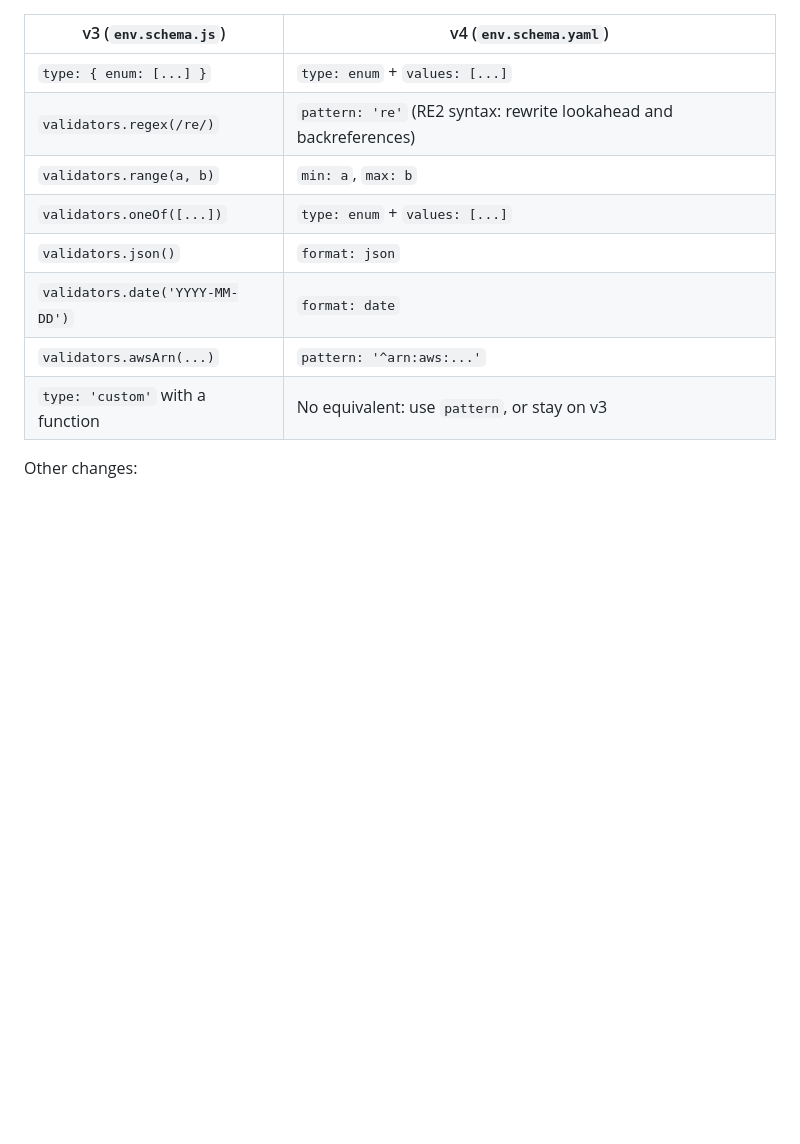
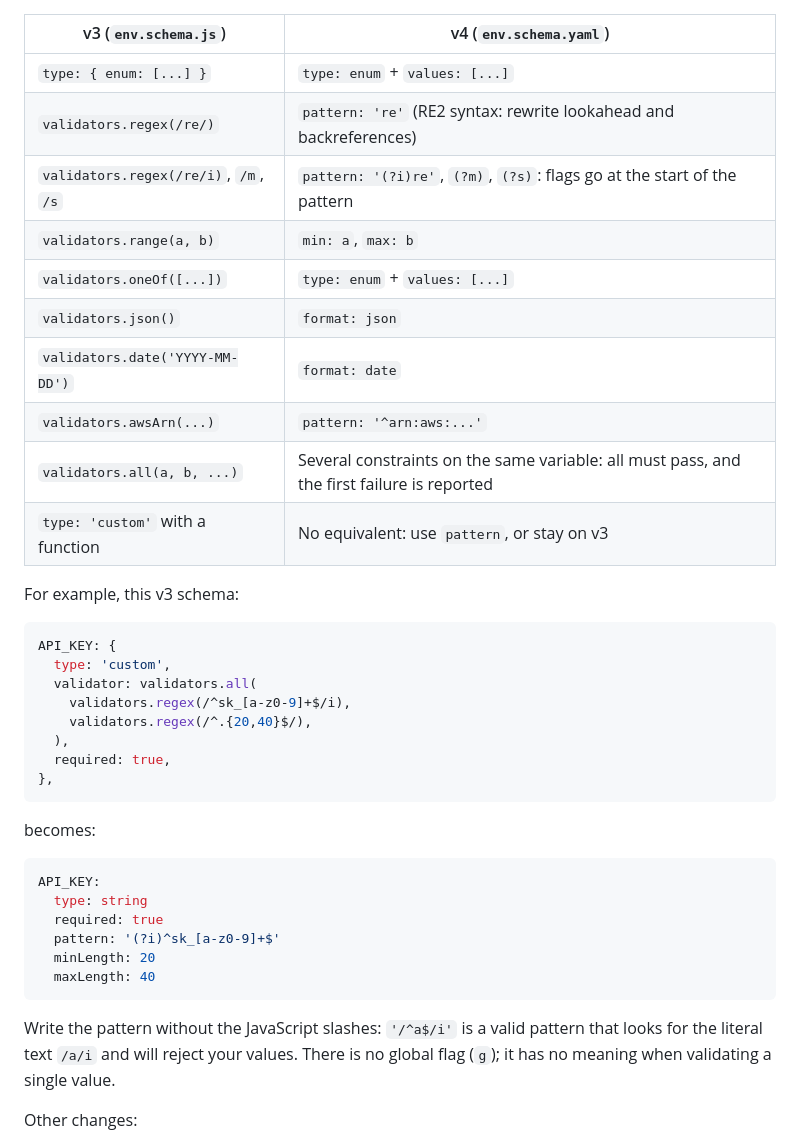
Before and after one commit to fontebasso/envguardr, a Markdown page: docs/v4/index.md, the part around the change. Rendered like a GitHub page; blank space fills up the shorter version.

Commit message:
docs: cover validators.all and regex flags in the migration guide

````diff
--- a/docs/v4/index.md
+++ b/docs/v4/index.md
@@ -312,12 +312,40 @@ Docker's `--env-file` keeps quotes as part of the value: `API_URL="https://api.e
 | --- | --- |
 | `type: { enum: [...] }` | `type: enum` + `values: [...]` |
 | `validators.regex(/re/)` | `pattern: 're'` (RE2 syntax: rewrite lookahead and backreferences) |
+| `validators.regex(/re/i)`, `/m`, `/s` | `pattern: '(?i)re'`, `(?m)`, `(?s)`: flags go at the start of the pattern |
 | `validators.range(a, b)` | `min: a`, `max: b` |
 | `validators.oneOf([...])` | `type: enum` + `values: [...]` |
 | `validators.json()` | `format: json` |
 | `validators.date('YYYY-MM-DD')` | `format: date` |
 | `validators.awsArn(...)` | `pattern: '^arn:aws:...'` |
+| `validators.all(a, b, ...)` | Several constraints on the same variable: all must pass, and the first failure is reported |
 | `type: 'custom'` with a function | No equivalent: use `pattern`, or stay on v3 |
+
+For example, this v3 schema:
+
+```js
+API_KEY: {
+  type: 'custom',
+  validator: validators.all(
+    validators.regex(/^sk_[a-z0-9]+$/i),
+    validators.regex(/^.{20,40}$/),
+  ),
+  required: true,
+},
+```
+
+becomes:
+
+```yaml
+API_KEY:
+  type: string
+  required: true
+  pattern: '(?i)^sk_[a-z0-9]+$'
+  minLength: 20
+  maxLength: 40
+```
+
+Write the pattern without the JavaScript slashes: `'/^a$/i'` is a valid pattern that looks for the literal text `/a/i` and will reject your values. There is no global flag (`g`); it has no meaning when validating a single value.
 
 Other changes:
 
````
